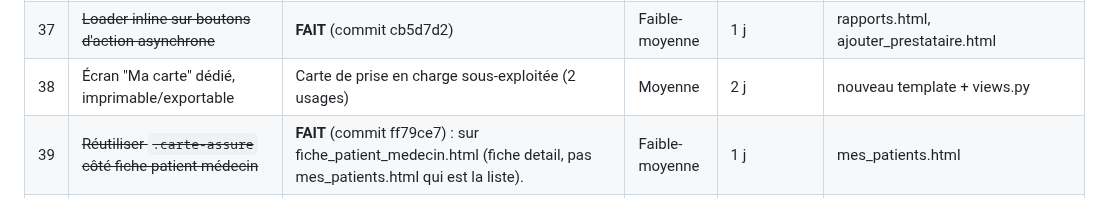
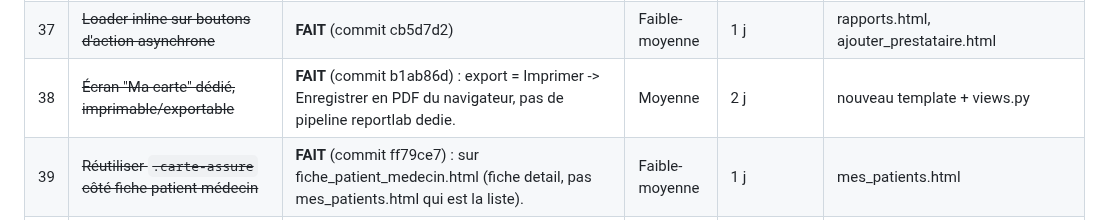
Before and after one commit to nito12973-hue/Projet_Final, a Markdown page: docs/superpowers/plan-direction-artistique.md, the part around the change. Rendered like a GitHub page.

Commit message:
docs(plan): reference le commit de l'item 38 (plan direction artistique)

```diff
--- a/docs/superpowers/plan-direction-artistique.md
+++ b/docs/superpowers/plan-direction-artistique.md
@@ -131,7 +131,7 @@ Statut par item : voir la colonne "Chantier" des tableaux ci-dessous
 | 35 | ~~Étendre le bouton "copier" à tous les identifiants copiables~~ | **FAIT** (commit cbf7217) | Faible | 1 j | mon_profil_assure.html, voir_ordonnance.html, etc. |
 | 36 | ~~Micro-interaction de succès sur actions critiques~~ | **FAIT** (commit c9735d2) | Moyenne | 1-2 j | ajouter_ordonnance_medecin.html, scanner_ordonnance.html, marquer_paiement_regle.html |
 | 37 | ~~Loader inline sur boutons d'action asynchrone~~ | **FAIT** (commit cb5d7d2) | Faible-moyenne | 1 j | rapports.html, ajouter_prestataire.html |
-| 38 | Écran "Ma carte" dédié, imprimable/exportable | Carte de prise en charge sous-exploitée (2 usages) | Moyenne | 2 j | nouveau template + views.py |
+| 38 | ~~Écran "Ma carte" dédié, imprimable/exportable~~ | **FAIT** (commit b1ab86d) : export = Imprimer -> Enregistrer en PDF du navigateur, pas de pipeline reportlab dedie. | Moyenne | 2 j | nouveau template + views.py |
 | 39 | ~~Réutiliser `.carte-assure` côté fiche patient médecin~~ | **FAIT** (commit ff79ce7) : sur fiche_patient_medecin.html (fiche detail, pas mes_patients.html qui est la liste). | Faible-moyenne | 1 j | mes_patients.html |
 | 40 | ~~Uniformiser la position de la colonne statut/badge~~ | **Vérifié conforme** (2026-08-02) : audit des `<thead>`/`<tbody>` des 16 templates a colonnes badge (liste_*, mes_rendez_vous, mon_historique, agenda_medecin, liste_notifications_envoyees...). Partout ou un badge existe, il est deja la derniere colonne de donnees, juste avant Actions (ou tout a la fin si pas d'Actions) -- y compris liste_prestataires qui a 2 badges (Partenaire, Localisation), tous deux groupes en fin de ligne. Rien a corriger. | Faible | 1 j (audit + fix) | tous les templates liste_* |
 | 41 | ~~Audit des balises `<title>` par écran~~ | **FAIT** (commit 801ed69) : 63/63 templates surchargent bien le titre generique. Seule incoherence relevee et corrigee : le titre du dashboard admin, aligne sur le format des 3 autres dashboards de role. | Faible | 1 j | 67 templates |
```
